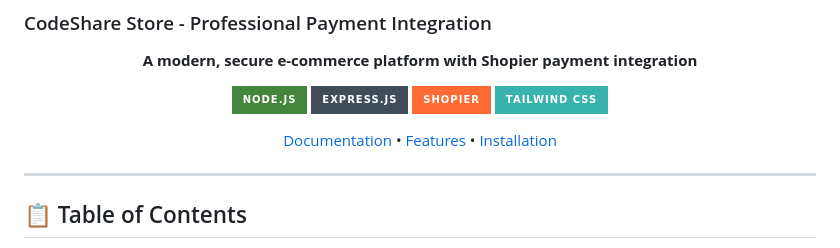
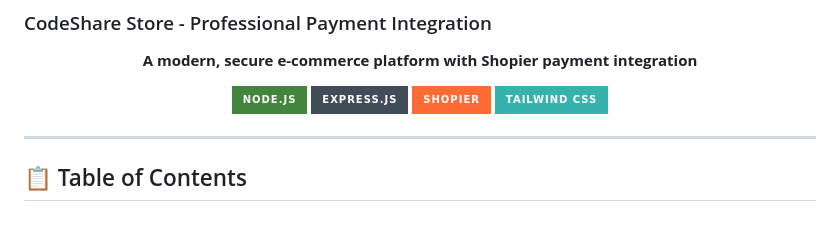
Before and after one commit to umutxyp/Shopier-Nodejs-Integration-and-Website, a Markdown page: README.md, the part around the change. GitHub-like rendering; badges without logos; blank space fills up the shorter version.

```diff
--- a/README.md
+++ b/README.md
@@ -9,8 +9,6 @@
 ![Express.js](https://img.shields.io/badge/Express.js-404D59?style=for-the-badge)
 ![Shopier](https://img.shields.io/badge/Shopier-FF6B35?style=for-the-badge&logo=shopify&logoColor=white)
 ![Tailwind CSS](https://img.shields.io/badge/Tailwind_CSS-38B2AC?style=for-the-badge&logo=tailwind-css&logoColor=white)
-
-[Documentation](#-documentation) • [Features](#-features) • [Installation](#-installation)
 
 </div>
 
```
